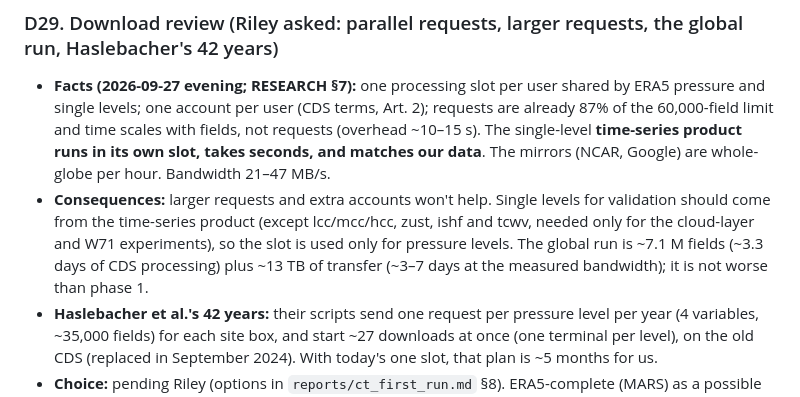
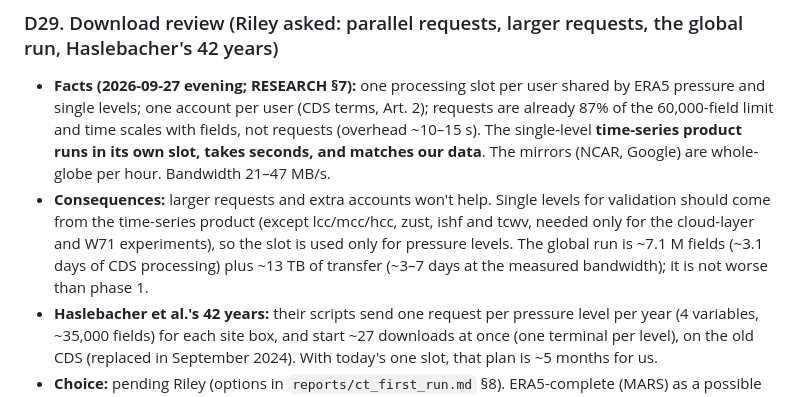
Before and after one commit to rrweller/Astro-seeing, a Markdown page: docs/decisions.md, the part around the change. GitHub-like rendering.

Commit message:
Fix global-run CDS time: 7.1 M fields / 26.4 per s = ~3.1 days
Co-Authored-By: Claude Opus 5.5 <noreply@anthropic.com>

```diff
--- a/docs/decisions.md
+++ b/docs/decisions.md
@@ -179,7 +179,7 @@ Decisions made before this log existed are in AGENTS.md "Decisions already made
 
 ### D29. Download review (Riley asked: parallel requests, larger requests, the global run, Haslebacher's 42 years)
 - **Facts (2026-09-27 evening; RESEARCH §7):** one processing slot per user shared by ERA5 pressure and single levels; one account per user (CDS terms, Art. 2); requests are already 87% of the 60,000-field limit and time scales with fields, not requests (overhead ~10–15 s). The single-level **time-series product runs in its own slot, takes seconds, and matches our data**. The mirrors (NCAR, Google) are whole-globe per hour. Bandwidth 21–47 MB/s.
-- **Consequences:** larger requests and extra accounts won't help. Single levels for validation should come from the time-series product (except lcc/mcc/hcc, zust, ishf and tcwv, needed only for the cloud-layer and W71 experiments), so the slot is used only for pressure levels. The global run is ~7.1 M fields (~3.3 days of CDS processing) plus ~13 TB of transfer (~3–7 days at the measured bandwidth); it is not worse than phase 1.
+- **Consequences:** larger requests and extra accounts won't help. Single levels for validation should come from the time-series product (except lcc/mcc/hcc, zust, ishf and tcwv, needed only for the cloud-layer and W71 experiments), so the slot is used only for pressure levels. The global run is ~7.1 M fields (~3.1 days of CDS processing) plus ~13 TB of transfer (~3–7 days at the measured bandwidth); it is not worse than phase 1.
 - **Haslebacher et al.'s 42 years:** their scripts send one request per pressure level per year (4 variables, ~35,000 fields) for each site box, and start ~27 downloads at once (one terminal per level), on the old CDS (replaced in September 2024). With today's one slot, that plan is ~5 months for us.
 - **Choice:** pending Riley (options in `reports/ct_first_run.md` §8). ERA5-complete (MARS) as a possible second slot is untested: its cost estimator returned HTTP 500s, and a real test is a tape request that can take hours.
 - **Who:** agent (facts); Riley (choice).
```
Also changed, not shown: reports/ct_first_run.md (+1 -1 lines).
